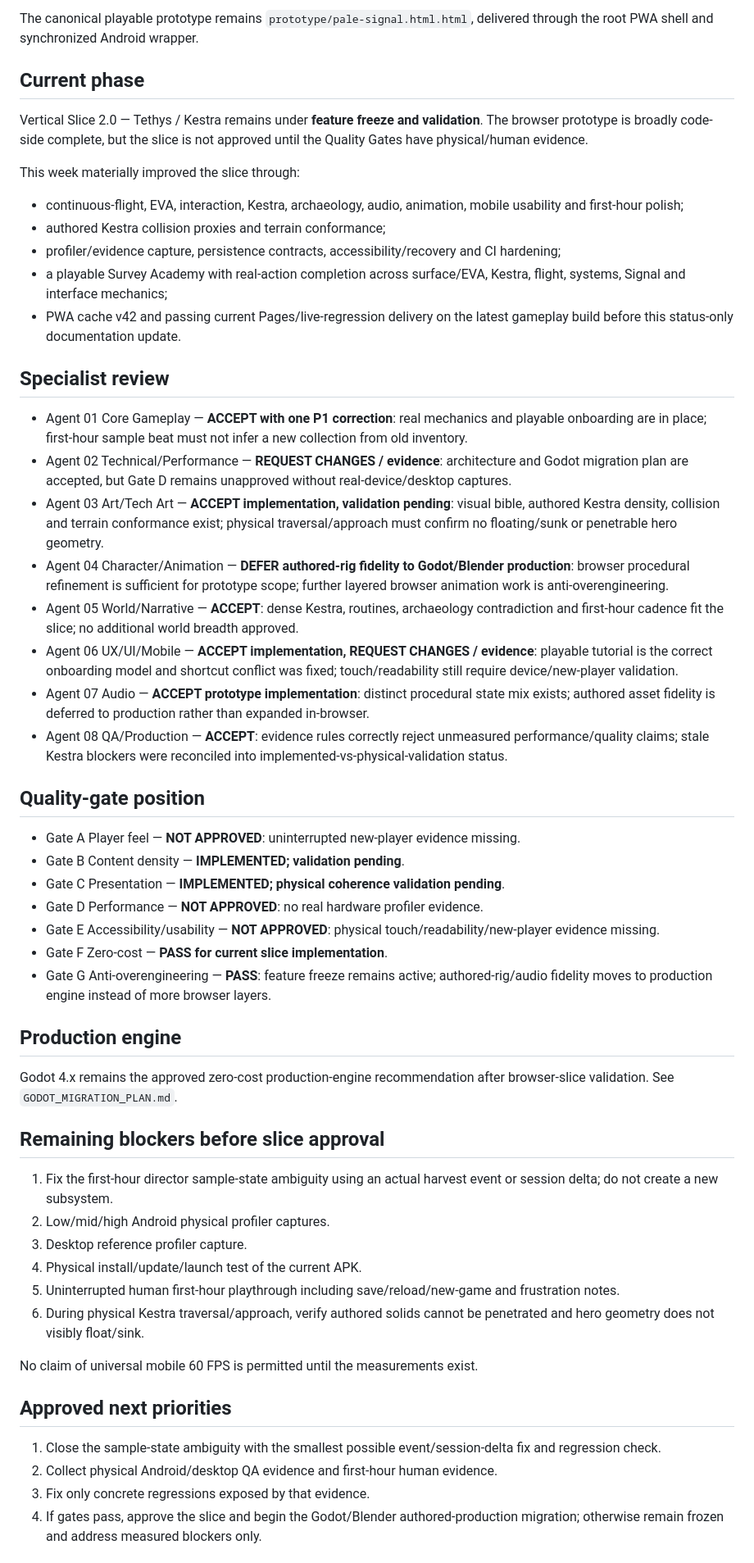
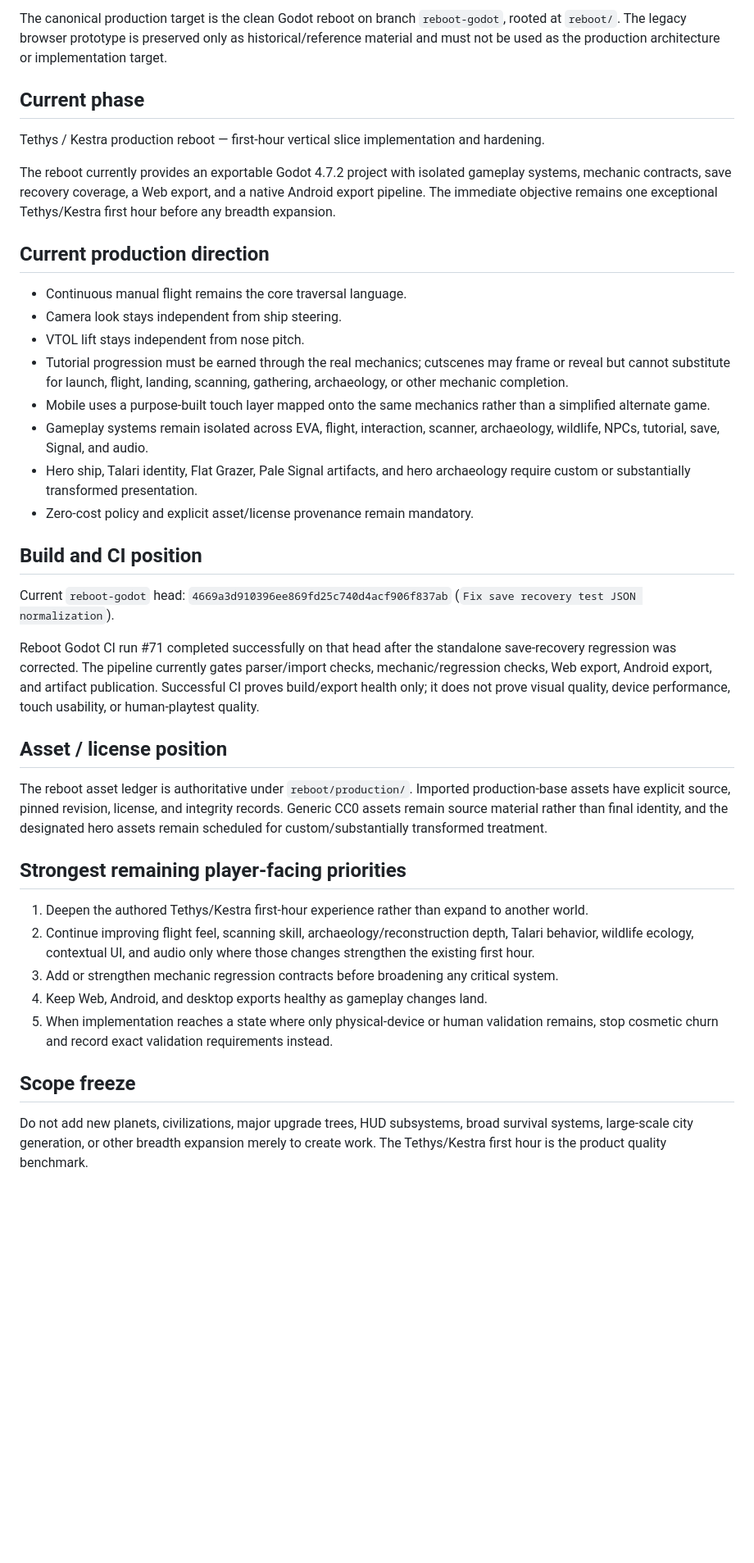
Before and after one commit to Islandyout/pale-signal, a Markdown page: production/PROJECT_LEAD_STATUS.md, the part around one of its changes. Shown at 82% size. Rendered like a GitHub page; blank space fills up the shorter version.

Commit message:
Make Godot reboot canonical in project lead status

```diff
--- a/production/PROJECT_LEAD_STATUS.md
+++ b/production/PROJECT_LEAD_STATUS.md
@@ -4,51 +4,36 @@ Status date: 2026-08-30
 
-The canonical playable prototype remains `prototype/pale-signal.html.html`, delivered through the root PWA shell and synchronized Android wrapper.
+The canonical production target is the clean Godot reboot on branch `reboot-godot`, rooted at `reboot/`. The legacy browser prototype is preserved only as historical/reference material and must not be used as the production architecture or implementation target.
 
 ## Current phase
-Vertical Slice 2.0 — Tethys / Kestra remains under **feature freeze and validation**. The browser prototype is broadly code-side complete, but the slice is not approved until the Quality Gates have physical/human evidence.
+Tethys / Kestra production reboot — first-hour vertical slice implementation and hardening.
 
-This week materially improved the slice through:
-- continuous-flight, EVA, interaction, Kestra, archaeology, audio, animation, mobile usability and first-hour polish;
-- authored Kestra collision proxies and terrain conformance;
-- profiler/evidence capture, persistence contracts, accessibility/recovery and CI hardening;
-- a playable Survey Academy with real-action completion across surface/EVA, Kestra, flight, systems, Signal and interface mechanics;
-- PWA cache v42 and passing current Pages/live-regression delivery on the latest gameplay build before this status-only documentation update.
+The reboot currently provides an exportable Godot 4.7.2 project with isolated gameplay systems, mechanic contracts, save recovery coverage, a Web export, and a native Android export pipeline. The immediate objective remains one exceptional Tethys/Kestra first hour before any breadth expansion.
 
-## Specialist review
-- Agent 01 Core Gameplay — **ACCEPT with one P1 correction**: real mechanics and playable onboarding are in place; first-hour sample beat must not infer a new collection from old inventory.
-- Agent 02 Technical/Performance — **REQUEST CHANGES / evidence**: architecture and Godot migration plan are accepted, but Gate D remains unapproved without real-device/desktop captures.
-- Agent 03 Art/Tech Art — **ACCEPT implementation, validation pending**: visual bible, authored Kestra density, collision and terrain conformance exist; physical traversal/approach must confirm no floating/sunk or penetrable hero geometry.
-- Agent 04 Character/Animation — **DEFER authored-rig fidelity to Godot/Blender production**: browser procedural refinement is sufficient for prototype scope; further layered browser animation work is anti-overengineering.
-- Agent 05 World/Narrative — **ACCEPT**: dense Kestra, routines, archaeology contradiction and first-hour cadence fit the slice; no additional world breadth approved.
-- Agent 06 UX/UI/Mobile — **ACCEPT implementation, REQUEST CHANGES / evidence**: playable tutorial is the correct onboarding model and shortcut conflict was fixed; touch/readability still require device/new-player validation.
-- Agent 07 Audio — **ACCEPT prototype implementation**: distinct procedural state mix exists; authored asset fidelity is deferred to production rather than expanded in-browser.
-- Agent 08 QA/Production — **ACCEPT**: evidence rules correctly reject unmeasured performance/quality claims; stale Kestra blockers were reconciled into implemented-vs-physical-validation status.
+## Current production direction
+- Continuous manual flight remains the core traversal language.
+- Camera look stays independent from ship steering.
+- VTOL lift stays independent from nose pitch.
+- Tutorial progression must be earned through the real mechanics; cutscenes may frame or reveal but cannot substitute for launch, flight, landing, scanning, gathering, archaeology, or other mechanic completion.
+- Mobile uses a purpose-built touch layer mapped onto the same mechanics rather than a simplified alternate game.
+- Gameplay systems remain isolated across EVA, flight, interaction, scanner, archaeology, wildlife, NPCs, tutorial, save, Signal, and audio.
+- Hero ship, Talari identity, Flat Grazer, Pale Signal artifacts, and hero archaeology require custom or substantially transformed presentation.
+- Zero-cost policy and explicit asset/license provenance remain mandatory.
 
-## Quality-gate position
-- Gate A Player feel — **NOT APPROVED**: uninterrupted new-player evidence missing.
-- Gate B Content density — **IMPLEMENTED; validation pending**.
-- Gate C Presentation — **IMPLEMENTED; physical coherence validation pending**.
-- Gate D Performance — **NOT APPROVED**: no real hardware profiler evidence.
-- Gate E Accessibility/usability — **NOT APPROVED**: physical touch/readability/new-player evidence missing.
-- Gate F Zero-cost — **PASS for current slice implementation**.
-- Gate G Anti-overengineering — **PASS**: feature freeze remains active; authored-rig/audio fidelity moves to production engine instead of more browser layers.
+## Build and CI position
+Current `reboot-godot` head: `4669a3d910396ee869fd25c740d4acf906f837ab` (`Fix save recovery test JSON normalization`).
 
-## Production engine
-Godot 4.x remains the approved zero-cost production-engine recommendation after browser-slice validation. See `GODOT_MIGRATION_PLAN.md`.
+Reboot Godot CI run #71 completed successfully on that head after the standalone save-recovery regression was corrected. The pipeline currently gates parser/import checks, mechanic/regression checks, Web export, Android export, and artifact publication. Successful CI proves build/export health only; it does not prove visual quality, device performance, touch usability, or human-playtest quality.
 
-## Remaining blockers before slice approval
-1. Fix the first-hour director sample-state ambiguity using an actual harvest event or session delta; do not create a new subsystem.
-2. Low/mid/high Android physical profiler captures.
-3. Desktop reference profiler capture.
-4. Physical install/update/launch test of the current APK.
-5. Uninterrupted human first-hour playthrough including save/reload/new-game and frustration notes.
-6. During physical Kestra traversal/approach, verify authored solids cannot be penetrated and hero geometry does not visibly float/sink.
+## Asset / license position
+The reboot asset ledger is authoritative under `reboot/production/`. Imported production-base assets have explicit source, pinned revision, license, and integrity records. Generic CC0 assets remain source material rather than final identity, and the designated hero assets remain scheduled for custom/substantially transformed treatment.
 
-No claim of universal mobile 60 FPS is permitted until the measurements exist.
+## Strongest remaining player-facing priorities
+1. Deepen the authored Tethys/Kestra first-hour experience rather than expand to another world.
+2. Continue improving flight feel, scanning skill, archaeology/reconstruction depth, Talari behavior, wildlife ecology, contextual UI, and audio only where those changes strengthen the existing first hour.
+3. Add or strengthen mechanic regression contracts before broadening any critical system.
+4. Keep Web, Android, and desktop exports healthy as gameplay changes land.
+5. When implementation reaches a state where only physical-device or human validation remains, stop cosmetic churn and record exact validation requirements instead.
 
-## Approved next priorities
-1. Close the sample-state ambiguity with the smallest possible event/session-delta fix and regression check.
-2. Collect physical Android/desktop QA evidence and first-hour human evidence.
-3. Fix only concrete regressions exposed by that evidence.
-4. If gates pass, approve the slice and begin the Godot/Blender authored-production migration; otherwise remain frozen and address measured blockers only.
+## Scope freeze
+Do not add new planets, civilizations, major upgrade trees, HUD subsystems, broad survival systems, large-scale city generation, or other breadth expansion merely to create work. The Tethys/Kestra first hour is the product quality benchmark.
 
```
Also changed, not shown: other parts of production/PROJECT_LEAD_STATUS.md (+3 -3 lines).
